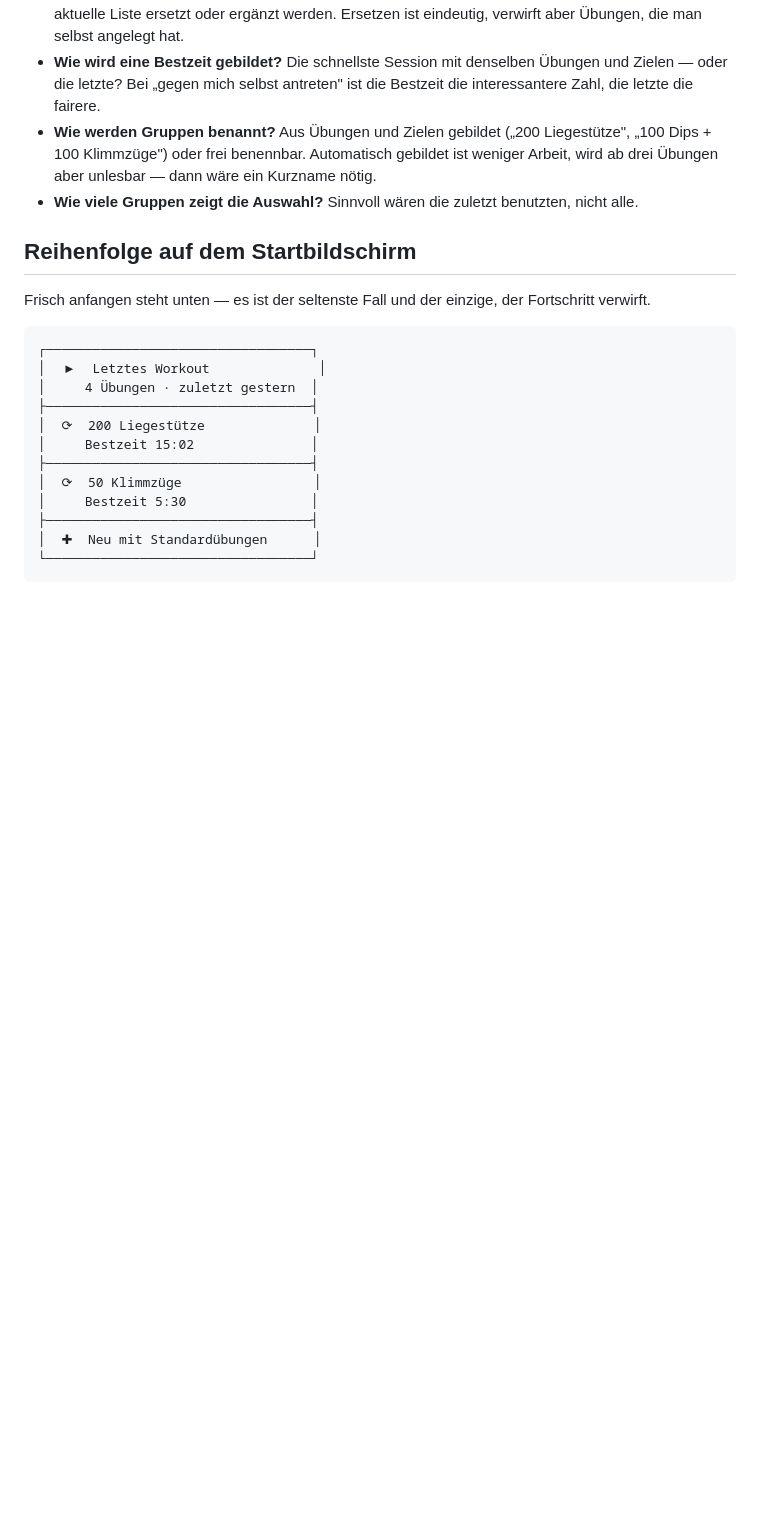
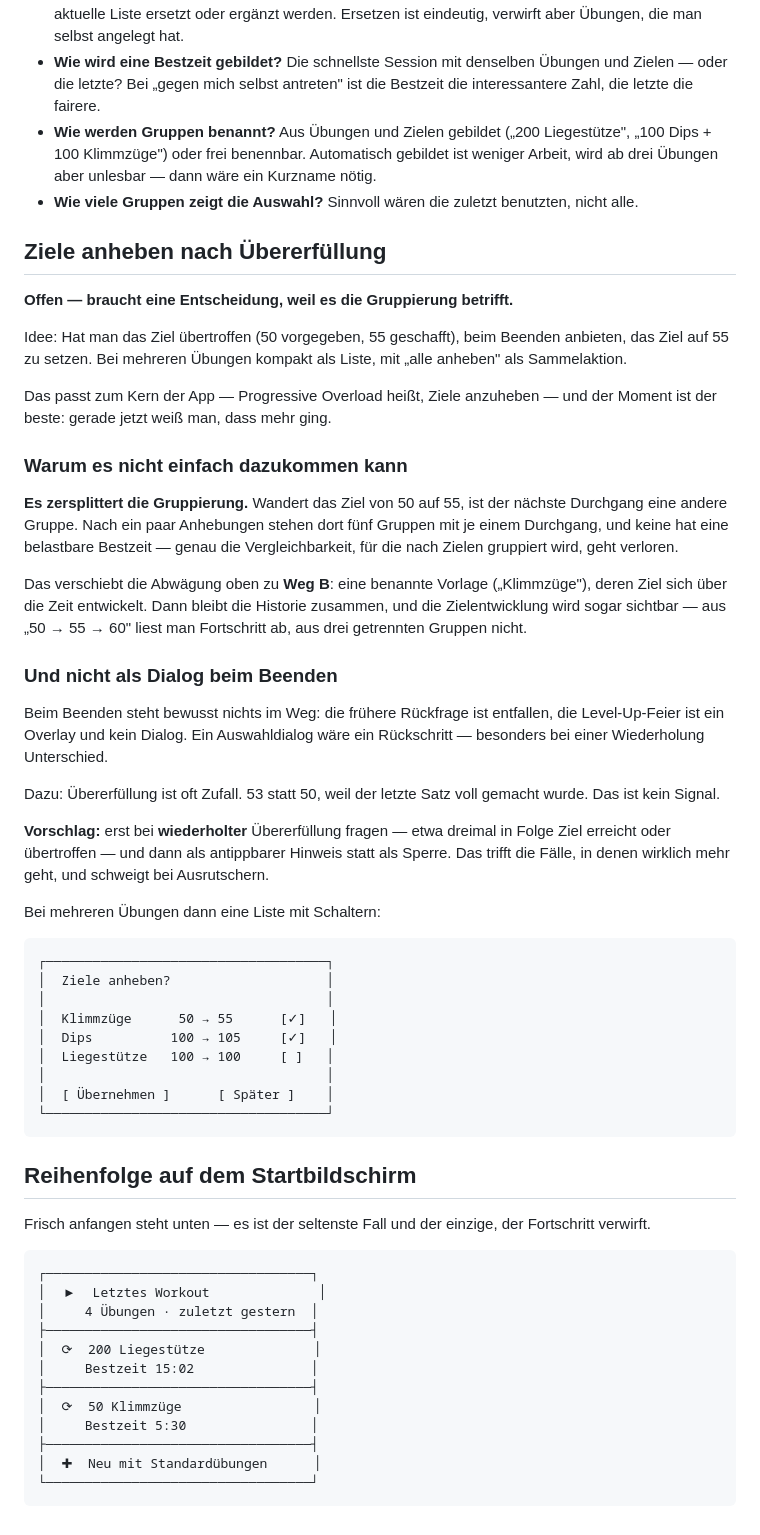
Before and after one commit to Xorpio89/wach, a Markdown page: docs/WORKOUT_START.md, the part around the change. Drawn GitHub-style; blank space fills up the shorter version.

Commit message:
docs: Ziele nach Uebererfuellung anheben — Abwaegung notiert
Haelt eine Idee samt ihrer Folgen fest: nach uebertroffenem Ziel anbieten,
es anzuheben.

Zwei Gruende, warum das nicht einfach dazukommen kann. Erstens
zersplittert es die Gruppierung — wandert das Ziel von 50 auf 55, ist der
naechste Durchgang eine andere Gruppe, und nach ein paar Anhebungen hat
keine mehr eine belastbare Bestzeit. Das verschiebt die Abwaegung zu
benannten Vorlagen, deren Ziel sich entwickelt, statt Ziele als
Gruppenschluessel zu nehmen.

Zweitens waere ein Dialog beim Beenden ein Rueckschritt: dort steht
bewusst nichts im Weg, die frueher noetige Rueckfrage ist entfallen und
die Stufenfeier laeuft als Overlay. Uebererfuellung ist ausserdem oft
Zufall.

Vorschlag daher: erst bei wiederholter Uebererfuellung fragen und dann als
antippbarer Hinweis.

Co-Authored-By: Claude Opus 5 (1M context) <noreply@anthropic.com>

````diff
--- a/docs/WORKOUT_START.md
+++ b/docs/WORKOUT_START.md
@@ -143,6 +143,60 @@ Anzahl mit und stehen im Verlauf. Nur für die Bestzeit werden sie
 - **Wie viele Gruppen zeigt die Auswahl?** Sinnvoll wären die zuletzt
   benutzten, nicht alle.
 
+## Ziele anheben nach Übererfüllung
+
+**Offen — braucht eine Entscheidung, weil es die Gruppierung betrifft.**
+
+Idee: Hat man das Ziel übertroffen (50 vorgegeben, 55 geschafft), beim
+Beenden anbieten, das Ziel auf 55 zu setzen. Bei mehreren Übungen kompakt
+als Liste, mit „alle anheben" als Sammelaktion.
+
+Das passt zum Kern der App — Progressive Overload heißt, Ziele anzuheben —
+und der Moment ist der beste: gerade jetzt weiß man, dass mehr ging.
+
+### Warum es nicht einfach dazukommen kann
+
+**Es zersplittert die Gruppierung.** Wandert das Ziel von 50 auf 55, ist
+der nächste Durchgang eine andere Gruppe. Nach ein paar Anhebungen stehen
+dort fünf Gruppen mit je einem Durchgang, und keine hat eine belastbare
+Bestzeit — genau die Vergleichbarkeit, für die nach Zielen gruppiert wird,
+geht verloren.
+
+Das verschiebt die Abwägung oben zu **Weg B**: eine benannte Vorlage
+(„Klimmzüge"), deren Ziel sich über die Zeit entwickelt. Dann bleibt die
+Historie zusammen, und die Zielentwicklung wird sogar sichtbar — aus
+„50 → 55 → 60" liest man Fortschritt ab, aus drei getrennten Gruppen
+nicht.
+
+### Und nicht als Dialog beim Beenden
+
+Beim Beenden steht bewusst nichts im Weg: die frühere Rückfrage ist
+entfallen, die Level-Up-Feier ist ein Overlay und kein Dialog. Ein
+Auswahldialog wäre ein Rückschritt — besonders bei einer Wiederholung
+Unterschied.
+
+Dazu: Übererfüllung ist oft Zufall. 53 statt 50, weil der letzte Satz voll
+gemacht wurde. Das ist kein Signal.
+
+**Vorschlag:** erst bei **wiederholter** Übererfüllung fragen — etwa
+dreimal in Folge Ziel erreicht oder übertroffen — und dann als antippbarer
+Hinweis statt als Sperre. Das trifft die Fälle, in denen wirklich mehr
+geht, und schweigt bei Ausrutschern.
+
+Bei mehreren Übungen dann eine Liste mit Schaltern:
+
+```
+┌────────────────────────────────────┐
+│  Ziele anheben?                    │
+│                                    │
+│  Klimmzüge      50 → 55      [✓]   │
+│  Dips          100 → 105     [✓]   │
+│  Liegestütze   100 → 100     [ ]   │
+│                                    │
+│  [ Übernehmen ]      [ Später ]    │
+└────────────────────────────────────┘
+```
+
 ## Reihenfolge auf dem Startbildschirm
 
 Frisch anfangen steht unten — es ist der seltenste Fall und der einzige,
````
